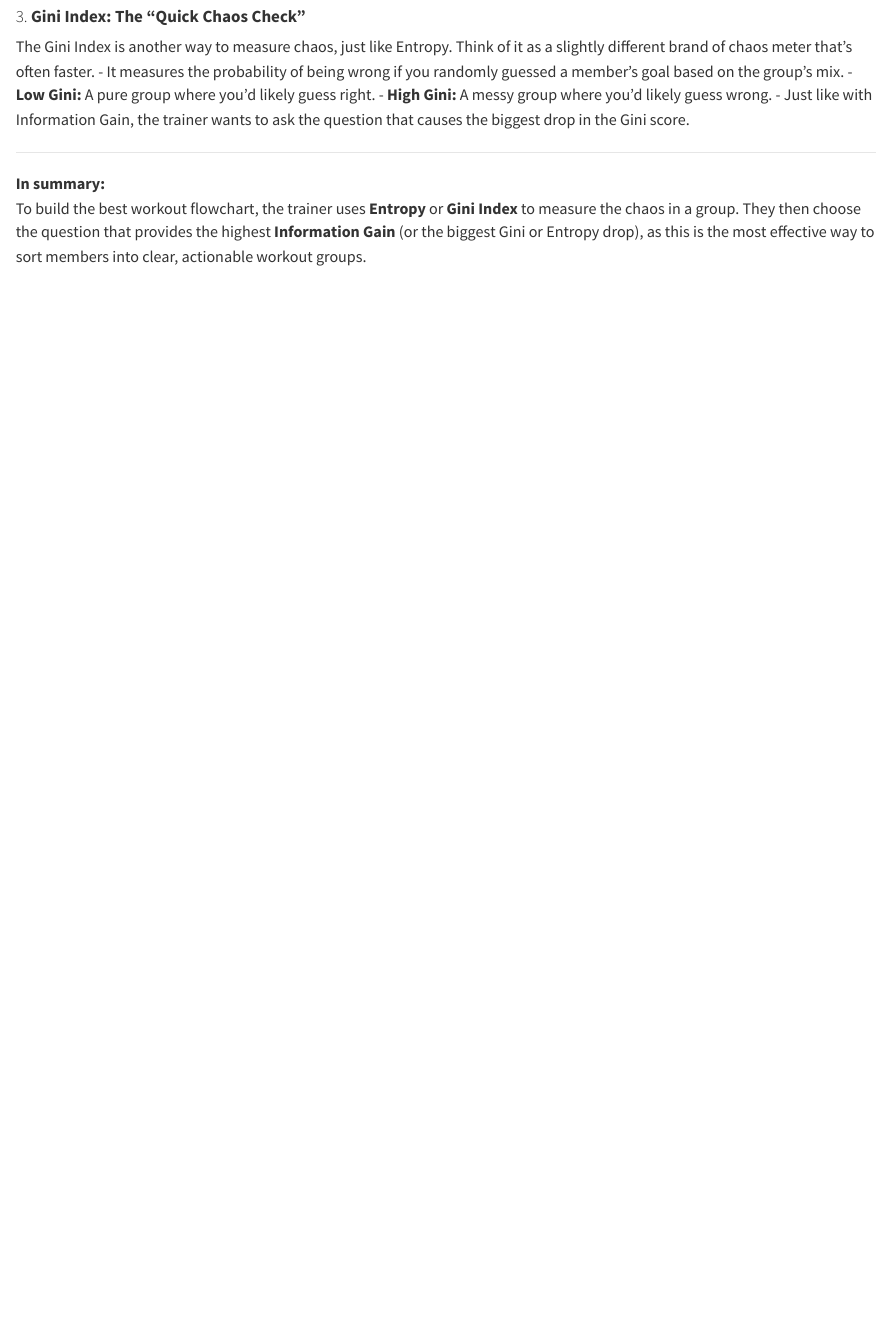
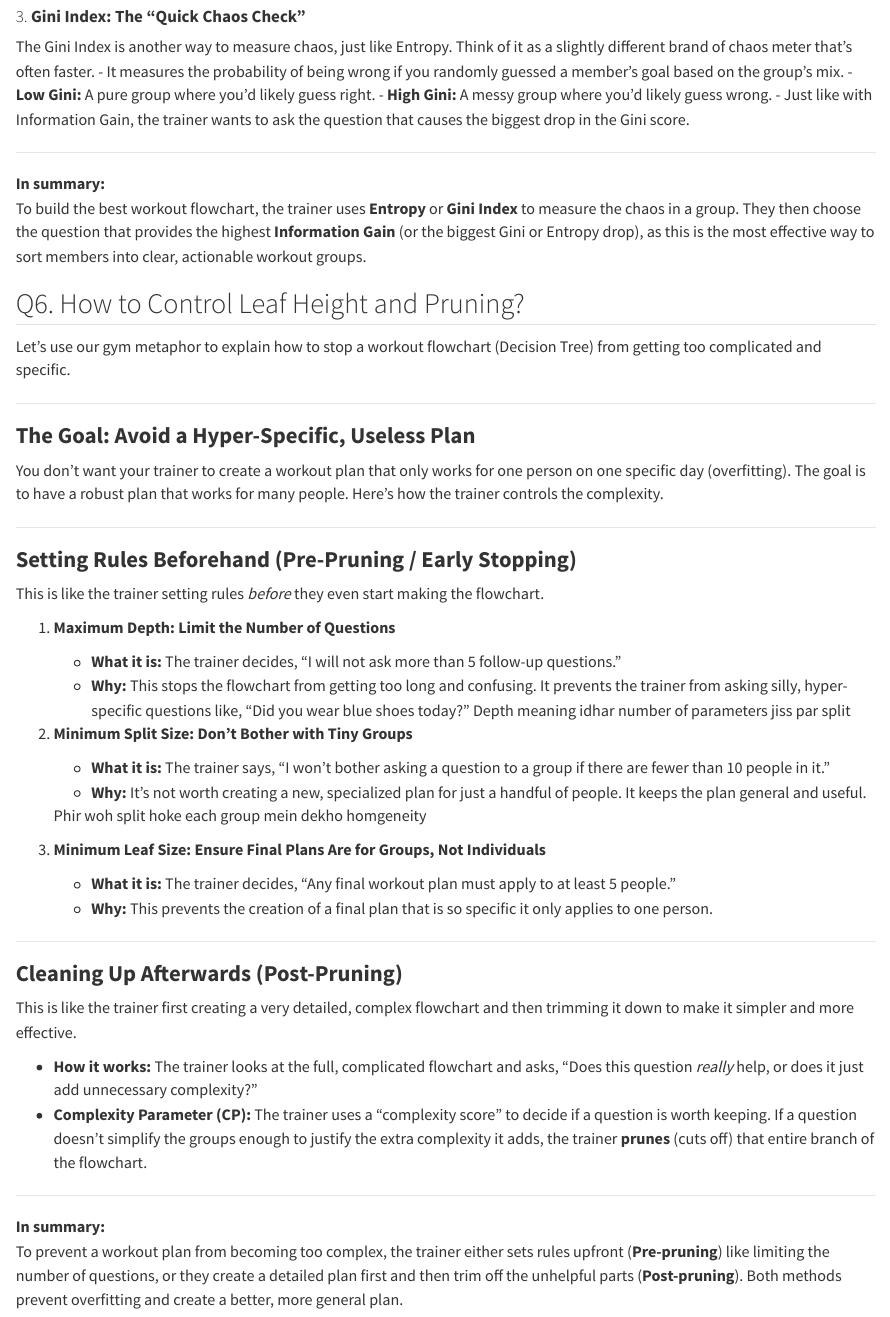
Before and after one commit to namo507/DS-Questions-codes, a Quarto document (DS Interview/Day2.qmd): the page in a window 1100 px wide, from 3820 px down. Rendered offline with R 4.5, knitr and Pandoc in place of Quarto, with nearby package versions.

Commit message:
complexity parameter explained

```diff
--- a/DS Interview/Day2.qmd
+++ b/DS Interview/Day2.qmd
@@ -176,3 +176,51 @@ The Gini Index is another way to measure chaos, just like Entropy. Think of it a
 
 **In summary:**
 To build the best workout flowchart, the trainer uses **Entropy** or **Gini Index** to measure the chaos in a group. They then choose the question that provides the highest **Information Gain** (or the biggest Gini or Entropy drop), as this is the most effective way to sort members into clear, actionable workout groups.
+
+
+
+## Q6. How to Control Leaf Height and Pruning?
+
+Let's use our gym metaphor to explain how to stop a workout flowchart (Decision Tree) from getting too complicated and specific.
+
+---
+
+### **The Goal: Avoid a Hyper-Specific, Useless Plan**
+
+You don't want your trainer to create a workout plan that only works for one person on one specific day (overfitting). The goal is to have a robust plan that works for many people. Here’s how the trainer controls the complexity.
+
+---
+
+### **Setting Rules Beforehand (Pre-Pruning / Early Stopping)**
+
+This is like the trainer setting rules *before* they even start making the flowchart.
+
+1.  **Maximum Depth: Limit the Number of Questions**
+    -   **What it is:** The trainer decides, "I will not ask more than 5 follow-up questions."
+    -   **Why:** This stops the flowchart from getting too long and confusing. It prevents the trainer from asking silly, hyper-specific questions like, "Did you wear blue shoes today?"
+Depth meaning idhar number of parameters jiss par split
+
+
+2.  **Minimum Split Size: Don't Bother with Tiny Groups**
+    -   **What it is:** The trainer says, "I won't bother asking a question to a group if there are fewer than 10 people in it."
+    -   **Why:** It's not worth creating a new, specialized plan for just a handful of people. It keeps the plan general and useful.
+
+    Phir woh split hoke each group mein dekho homgeneity
+
+3.  **Minimum Leaf Size: Ensure Final Plans Are for Groups, Not Individuals**
+    -   **What it is:** The trainer decides, "Any final workout plan must apply to at least 5 people."
+    -   **Why:** This prevents the creation of a final plan that is so specific it only applies to one person.
+
+---
+
+### **Cleaning Up Afterwards (Post-Pruning)**
+
+This is like the trainer first creating a very detailed, complex flowchart and then trimming it down to make it simpler and more effective.
+
+-   **How it works:** The trainer looks at the full, complicated flowchart and asks, "Does this question *really* help, or does it just add unnecessary complexity?"
+-   **Complexity Parameter (CP):** The trainer uses a "complexity score" to decide if a question is worth keeping. If a question doesn't simplify the groups enough to justify the extra complexity it adds, the trainer **prunes** (cuts off) that entire branch of the flowchart.
+
+---
+
+**In summary:**
+To prevent a workout plan from becoming too complex, the trainer either sets rules upfront (**Pre-pruning**) like limiting the number of questions, or they create a detailed plan first and then trim off the unhelpful parts (**Post-pruning**). Both methods prevent overfitting and create a better, more general plan.
```
